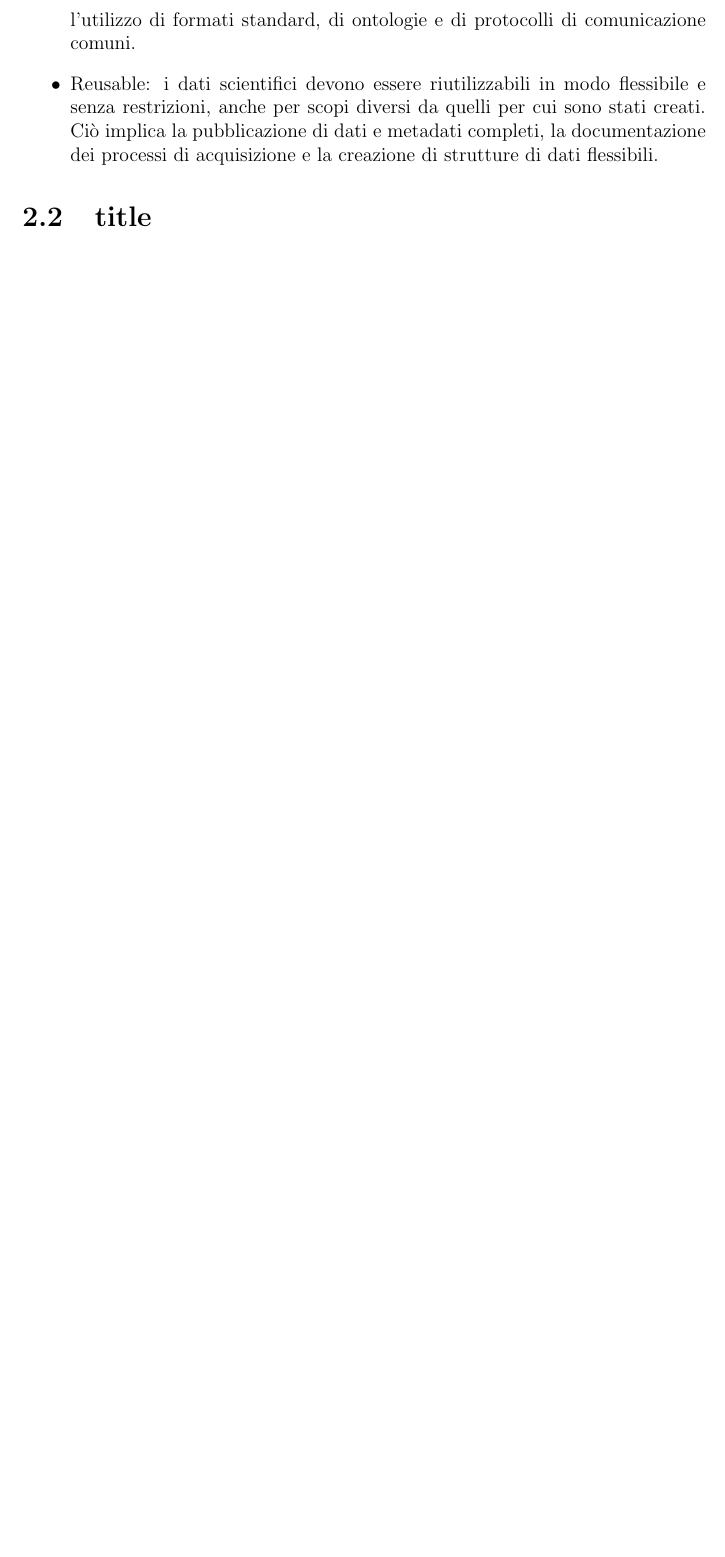
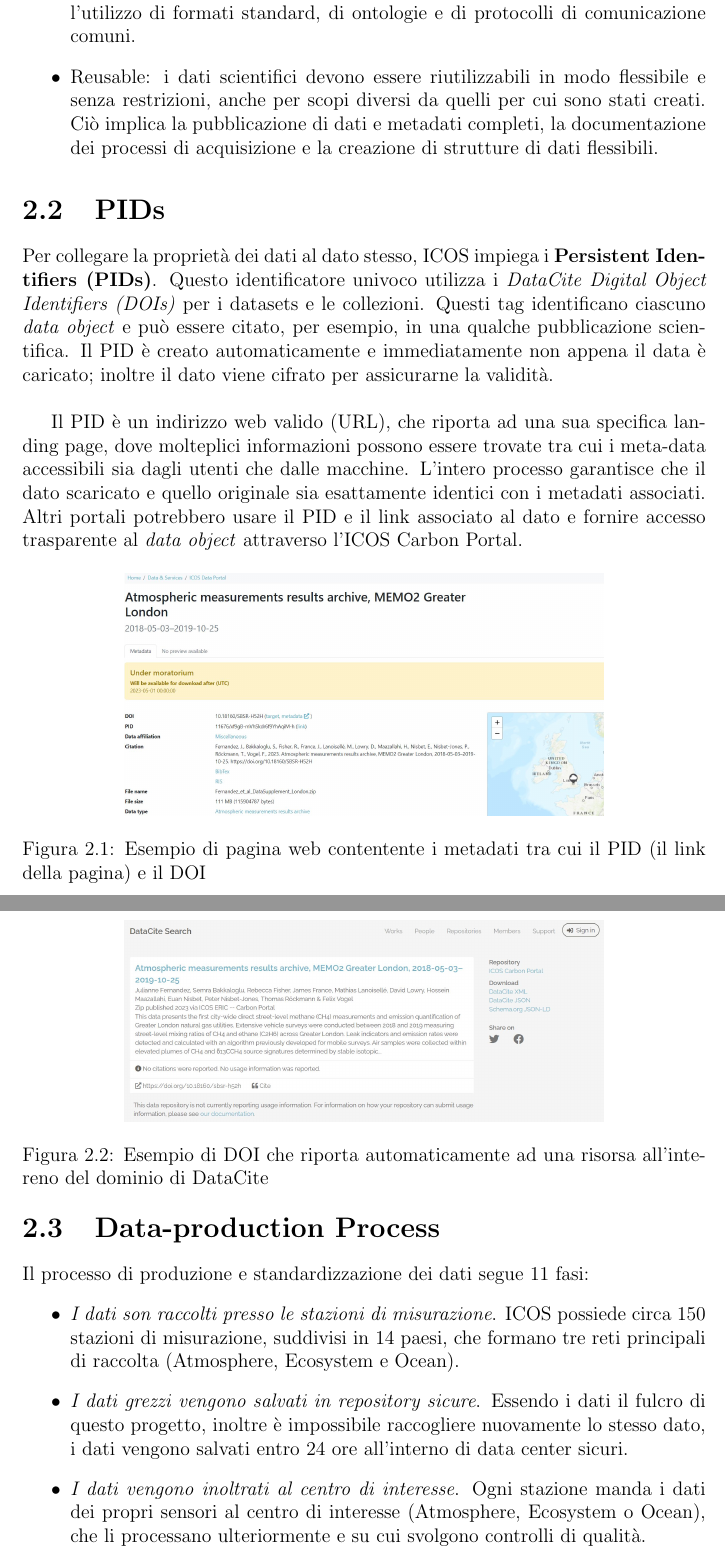
Before and after one commit to PaoloPenazzi/WS-Assignment-1, a LaTeX thesis (thesis-main.tex, which reads 02-Dati.tex): part of page 6 of 11 before the commit and two parts of pages 6 and 7 of 12 after it, the two joined at a grey line, cut so that both start at the same text, the shorter picture padded with empty space. Compiled offline with pdfLaTeX.

Commit message:
feat: add data-process section in chapter 2

```diff
--- a/02-Dati.tex
+++ b/02-Dati.tex
@@ -34,4 +34,45 @@ I quattro principi FAIR sono i seguenti:
 \end{itemize}
 
 
-\section{title}
+\section{PIDs}
+Per collegare la proprietà dei dati al dato stesso, ICOS impiega i \textbf{Persistent Identifiers (PIDs)}.
+Questo identificatore univoco utilizza i \textit{DataCite Digital Object Identifiers (DOIs)} per i datasets
+e le collezioni. Questi tag identificano ciascuno \textit{data object} e può essere citato, per esempio,
+in una qualche pubblicazione scientifica. Il PID è creato automaticamente e immediatamente
+non appena il data è caricato; inoltre il dato viene cifrato per assicurarne la validità.\\
+
+Il PID è un indirizzo web valido (URL), che riporta ad una sua specifica landing page,
+dove molteplici informazioni possono essere trovate tra cui i meta-data accessibili sia
+dagli utenti che dalle macchine. L'intero processo garantisce che il dato scaricato e quello
+originale sia esattamente identici con i metadati associati. Altri portali
+potrebbero usare il PID e il link associato al dato e fornire accesso trasparente al \textit{data object}
+attraverso l'ICOS Carbon Portal.
+
+\begin{figure}[h!]
+    \centering
+    \includegraphics[width=0.7\textwidth]{figures/PIDex.JPG}
+    \caption{Esempio di pagina web contentente i metadati tra cui il PID (il link della pagina) e il DOI}
+    \label{figure:PIDex}
+\end{figure}
+
+\begin{figure}[h!]
+    \centering
+    \includegraphics[width=0.7\textwidth]{figures/DOIex.JPG}
+    \caption{Esempio di DOI che riporta automaticamente ad una risorsa all'intereno del dominio di DataCite}
+    \label{figure:DOIex}
+\end{figure}
+
+
+\section{Data-production Process}
+Il processo di produzione e standardizzazione dei dati segue 11 fasi:
+\begin{itemize}
+    \item \textit{I dati son raccolti presso le stazioni di misurazione}.
+    ICOS possiede circa 150 stazioni di misurazione, suddivisi in 14 paesi,
+    che formano tre reti principali di raccolta (Atmosphere, Ecosystem e Ocean).
+    \item \textit{I dati grezzi vengono salvati in repository sicure}.
+    Essendo i dati il fulcro di questo progetto, inoltre è impossibile raccogliere nuovamente
+    lo stesso dato, i dati vengono salvati entro 24 ore all'interno di
+    data center sicuri.
+    \item \textit{I dati vengono inoltrati al centro di interesse}. Ogni stazione manda i dati dei propri sensori al centro di interesse
+    (Atmosphere, Ecosystem o Ocean), che li processano ulteriormente e su cui svolgono controlli di qualità.
+    \item \textit{I dati sono inoltre inviati al CAL}. Il CAL (Central Analytical Laboratories) ha come obiettivo quello di garantire
```
Also changed, not shown: 02-Dati.tex (6 more changed lines).
